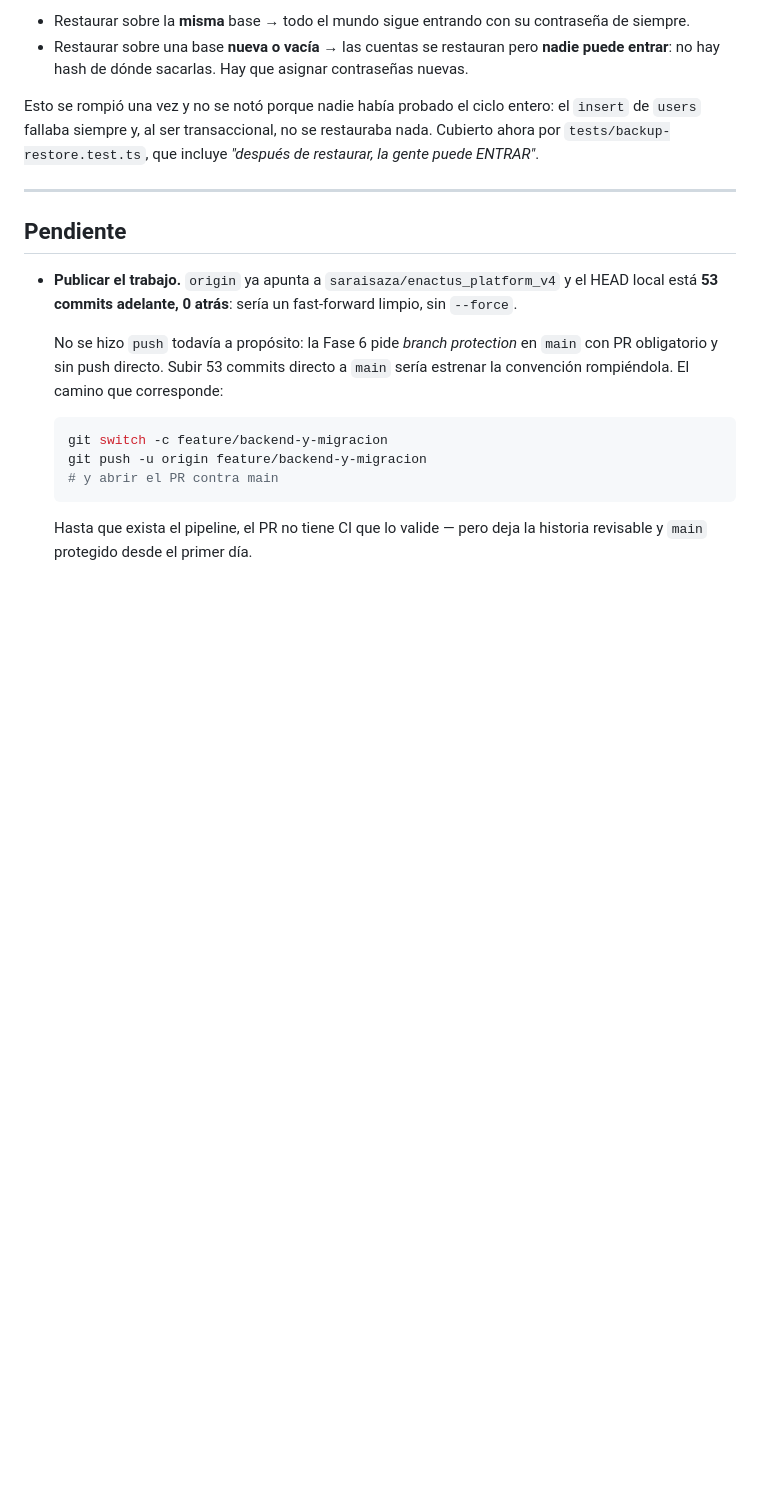
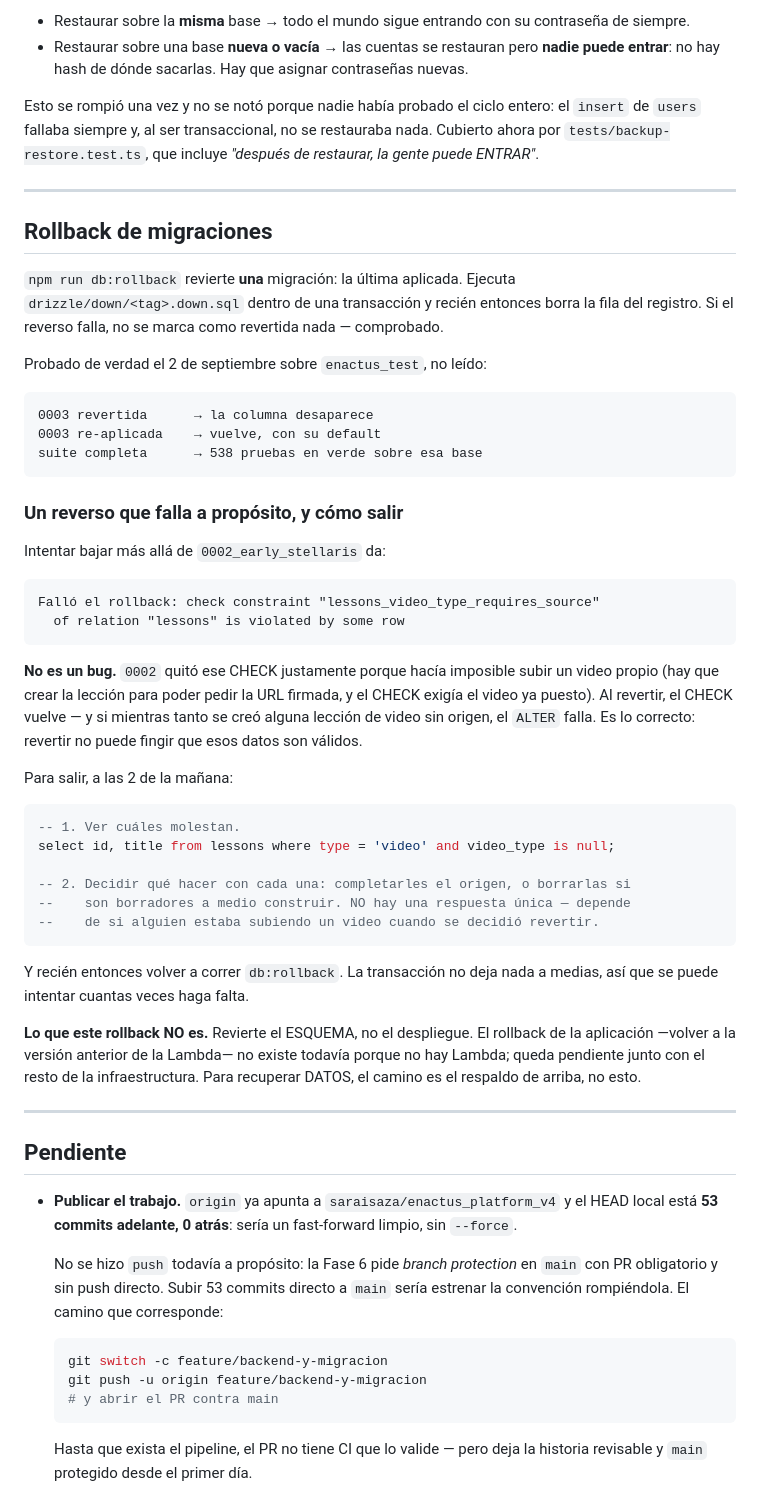
Before and after one commit to saraisaza/enactus_platform_v4, a Markdown page: RUNBOOK.md, the part around the change. GitHub-like rendering; blank space fills up the shorter version.

Commit message:
Rollback de migraciones probado, con la salida del caso que falla
db:rollback revierte una migracion por vez, dentro de una transaccion.
Probado sobre enactus_test, no leido: 0003 revertida (la columna desaparece),
re-aplicada (vuelve con su default), y la suite entera verde sobre esa base.

Bajar mas alla de 0002 falla, y esta bien que falle: esa migracion quito el
CHECK que hacia imposible subir un video propio, asi que al revertir el CHECK
vuelve y choca con las lecciones de video sin origen creadas desde entonces.
Revertir no puede fingir que esos datos son validos.

Lo que faltaba era la salida. El RUNBOOK ahora trae la consulta que identifica
las filas que molestan y dice que la decision sobre cada una depende del
contexto —completar el origen o borrar el borrador—, que es justo lo que no se
puede improvisar a las 2 de la manana. Y aclara que esto revierte el ESQUEMA,
no el despliegue: el rollback de la aplicacion no existe porque no hay Lambda.

Co-Authored-By: Claude Opus 5 <noreply@anthropic.com>

````diff
--- a/RUNBOOK.md
+++ b/RUNBOOK.md
@@ -334,6 +334,58 @@ incluye *"después de restaurar, la gente puede ENTRAR"*.
 
 ---
 
+## Rollback de migraciones
+
+`npm run db:rollback` revierte **una** migración: la última aplicada. Ejecuta
+`drizzle/down/<tag>.down.sql` dentro de una transacción y recién entonces
+borra la fila del registro. Si el reverso falla, no se marca como revertida
+nada — comprobado.
+
+Probado de verdad el 2 de septiembre sobre `enactus_test`, no leído:
+
+```
+0003 revertida      → la columna desaparece
+0003 re-aplicada    → vuelve, con su default
+suite completa      → 538 pruebas en verde sobre esa base
+```
+
+### Un reverso que falla a propósito, y cómo salir
+
+Intentar bajar más allá de `0002_early_stellaris` da:
+
+```
+Falló el rollback: check constraint "lessons_video_type_requires_source"
+  of relation "lessons" is violated by some row
+```
+
+**No es un bug.** `0002` quitó ese CHECK justamente porque hacía imposible
+subir un video propio (hay que crear la lección para poder pedir la URL
+firmada, y el CHECK exigía el video ya puesto). Al revertir, el CHECK vuelve —
+y si mientras tanto se creó alguna lección de video sin origen, el `ALTER`
+falla. Es lo correcto: revertir no puede fingir que esos datos son válidos.
+
+Para salir, a las 2 de la mañana:
+
+```sql
+-- 1. Ver cuáles molestan.
+select id, title from lessons where type = 'video' and video_type is null;
+
+-- 2. Decidir qué hacer con cada una: completarles el origen, o borrarlas si
+--    son borradores a medio construir. NO hay una respuesta única — depende
+--    de si alguien estaba subiendo un video cuando se decidió revertir.
+```
+
+Y recién entonces volver a correr `db:rollback`. La transacción no deja nada a
+medias, así que se puede intentar cuantas veces haga falta.
+
+**Lo que este rollback NO es.** Revierte el ESQUEMA, no el despliegue. El
+rollback de la aplicación —volver a la versión anterior de la Lambda— no
+existe todavía porque no hay Lambda; queda pendiente junto con el resto de la
+infraestructura. Para recuperar DATOS, el camino es el respaldo de arriba, no
+esto.
+
+---
+
 ## Pendiente
 - **Publicar el trabajo.** `origin` ya apunta a
   `saraisaza/enactus_platform_v4` y el HEAD local está **53 commits adelante,
````
